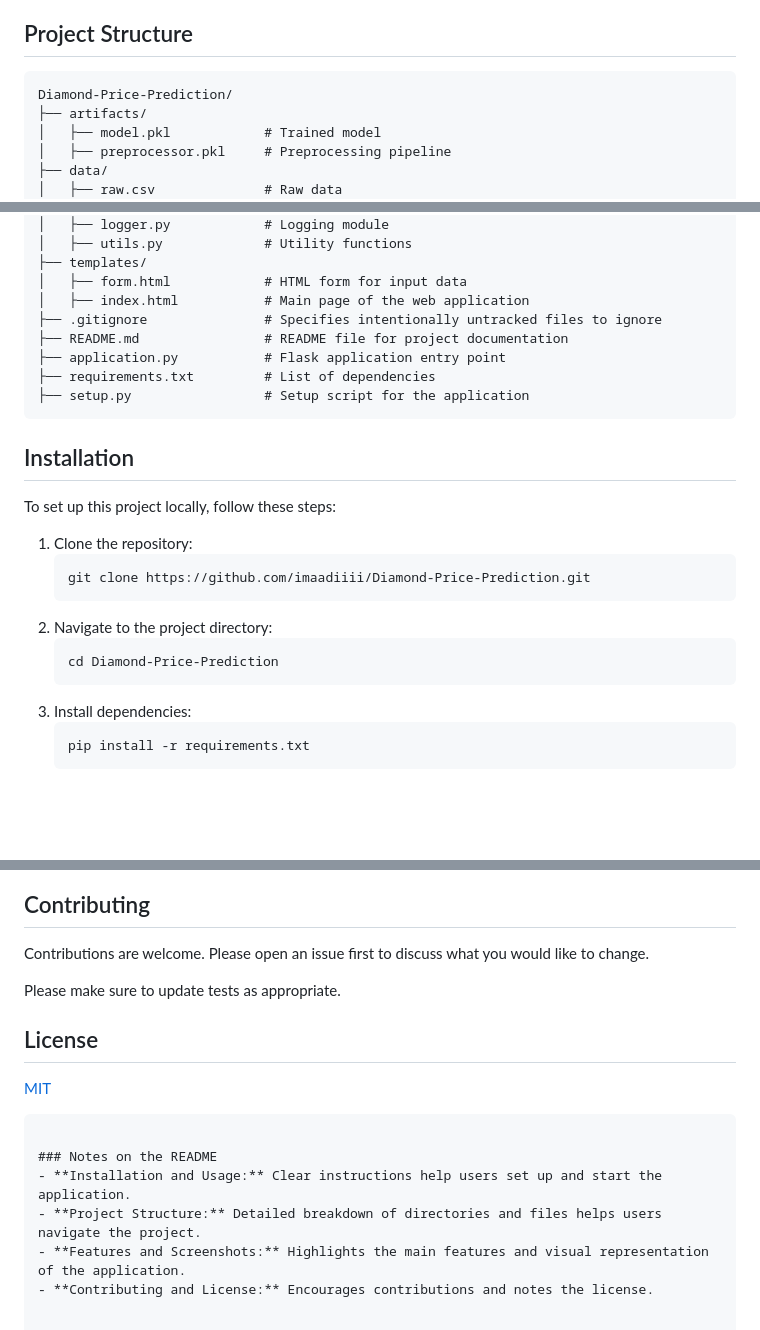
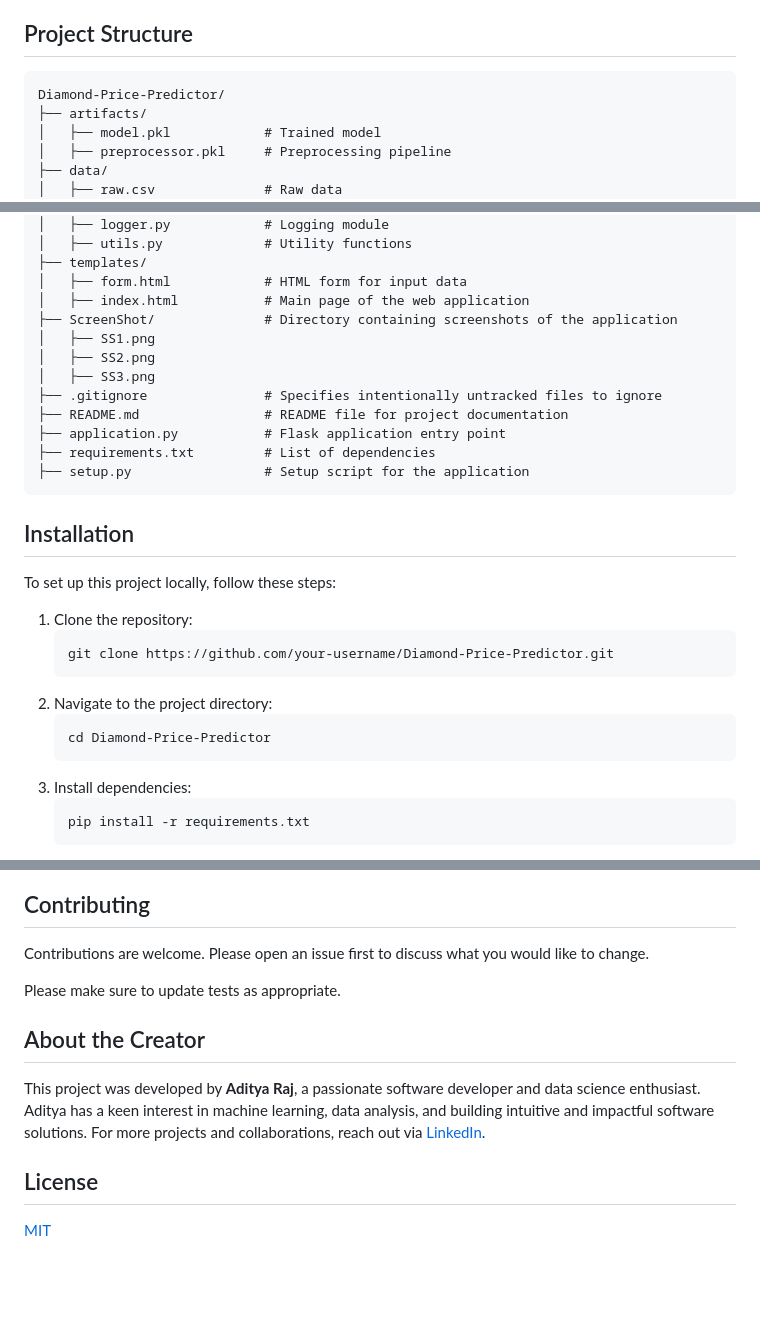
Before and after one commit to imaadiiii/Diamond-Price-Prediction, a Markdown page: README.md, 3 parts joined by grey strips. Drawn GitHub-style; blank space fills up the shorter version.

````diff
--- a/README.md
+++ b/README.md
@@ -5,7 +5,7 @@ This project develops a machine learning model to predict diamond prices based o
 ## Project Structure
 
 ```
-Diamond-Price-Prediction/
+Diamond-Price-Predictor/
 ├── artifacts/
 │   ├── model.pkl            # Trained model
 │   ├── preprocessor.pkl     # Preprocessing pipeline
@@ -26,6 +26,10 @@ Diamond-Price-Prediction/
 ├── templates/
 │   ├── form.html            # HTML form for input data
 │   ├── index.html           # Main page of the web application
+├── ScreenShot/              # Directory containing screenshots of the application
+│   ├── SS1.png
+│   ├── SS2.png
+│   ├── SS3.png
 ├── .gitignore               # Specifies intentionally untracked files to ignore
 ├── README.md                # README file for project documentation
 ├── application.py           # Flask application entry point
@@ -39,11 +43,11 @@ To set up this project locally, follow these steps:
 
 1. Clone the repository:
    ```
-   git clone https://github.com/imaadiiii/Diamond-Price-Prediction.git
+   git clone https://github.com/your-username/Diamond-Price-Predictor.git
    ```
 2. Navigate to the project directory:
    ```
-   cd Diamond-Price-Prediction
+   cd Diamond-Price-Predictor
    ```
 3. Install dependencies:
    ```
@@ -77,13 +82,10 @@ Contributions are welcome. Please open an issue first to discuss what you would
 
 Please make sure to update tests as appropriate.
 
+## About the Creator
+
+This project was developed by **Aditya Raj**, a passionate software developer and data science enthusiast. Aditya has a keen interest in machine learning, data analysis, and building intuitive and impactful software solutions. For more projects and collaborations, reach out via [LinkedIn]([https://www.linkedin.com/in/aditya-raj-05411b21a/]).
+
 ## License
 
 [MIT](https://choosealicense.com/licenses/mit/)
-```
-
-### Notes on the README
-- **Installation and Usage:** Clear instructions help users set up and start the application.
-- **Project Structure:** Detailed breakdown of directories and files helps users navigate the project.
-- **Features and Screenshots:** Highlights the main features and visual representation of the application.
-- **Contributing and License:** Encourages contributions and notes the license.
````
Also changed, not shown: other parts of README.md (+5 -4 lines).
